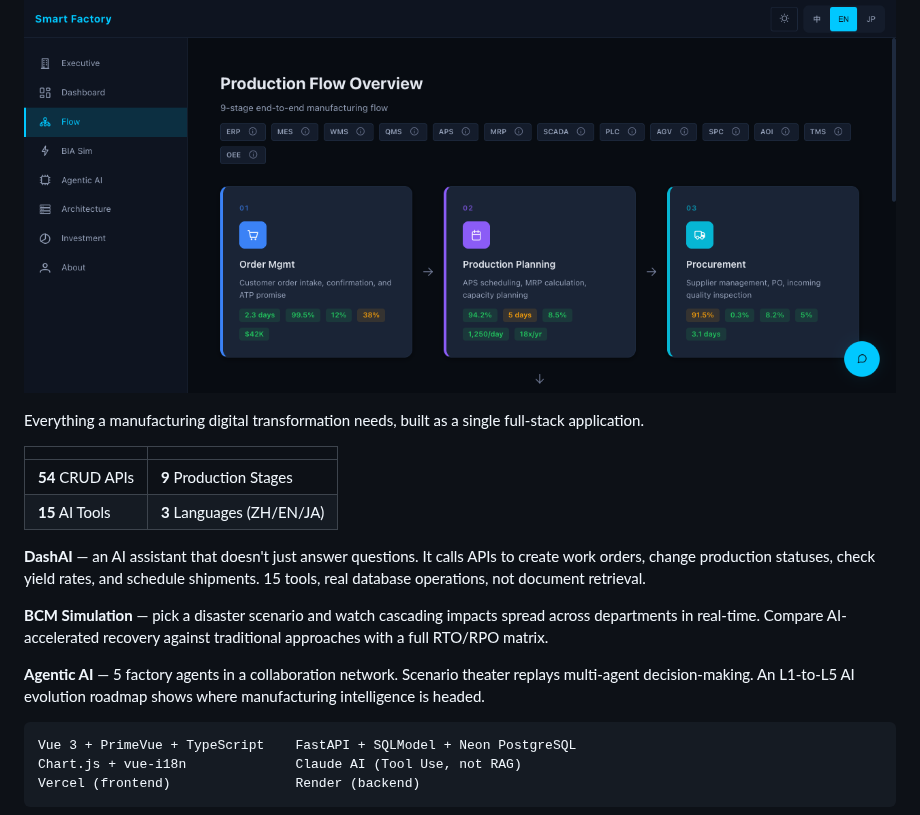
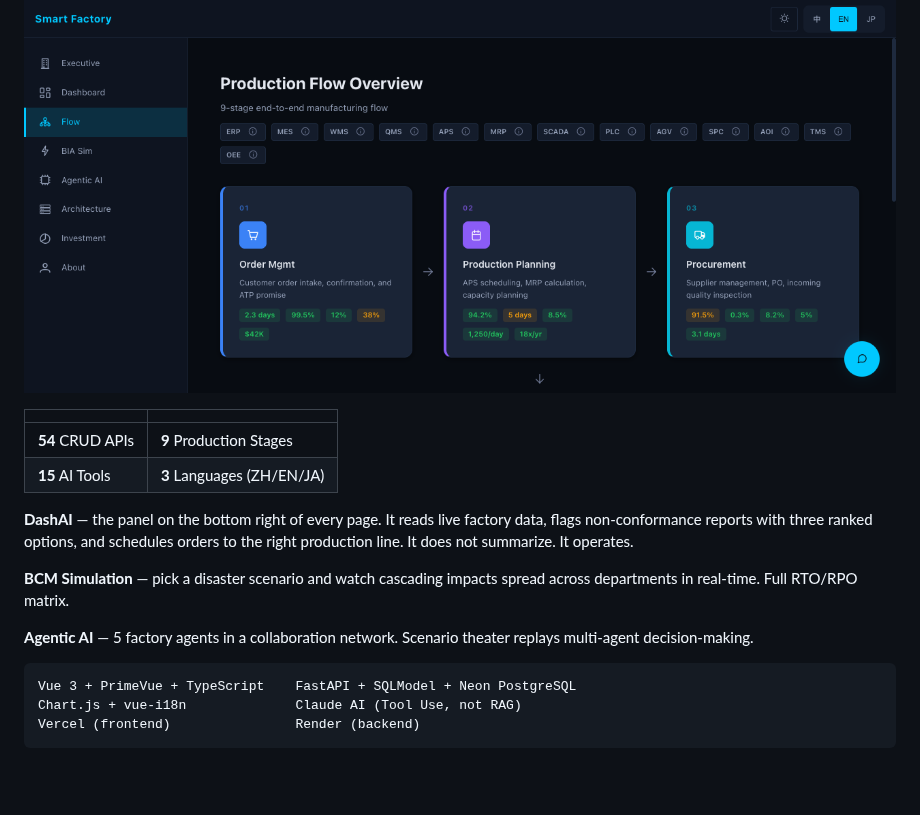
Before and after one commit to seikaikyo/seikaikyo, a Markdown page: README.md, the part around one of its changes. GitHub-like rendering; blank space fills up the shorter version.

````diff
--- a/README.md
+++ b/README.md
@@ -19,19 +17,17 @@ Over the past two and a half years, I independently delivered 30+ enterprise sys
 ![Dashboard](assets/smart-factory-dashboard.png)
 
 ![9-Stage Production Flow](assets/smart-factory-flow.png)
-
-Everything a manufacturing digital transformation needs, built as a single full-stack application.
 
 | | |
 |---|---|
 | **54** CRUD APIs | **9** Production Stages |
 | **15** AI Tools | **3** Languages (ZH/EN/JA) |
 
-**DashAI** — an AI assistant that doesn't just answer questions. It calls APIs to create work orders, change production statuses, check yield rates, and schedule shipments. 15 tools, real database operations, not document retrieval.
+**DashAI** — the panel on the bottom right of every page. It reads live factory data, flags non-conformance reports with three ranked options, and schedules orders to the right production line. It does not summarize. It operates.
 
-**BCM Simulation** — pick a disaster scenario and watch cascading impacts spread across departments in real-time. Compare AI-accelerated recovery against traditional approaches with a full RTO/RPO matrix.
+**BCM Simulation** — pick a disaster scenario and watch cascading impacts spread across departments in real-time. Full RTO/RPO matrix.
 
-**Agentic AI** — 5 factory agents in a collaboration network. Scenario theater replays multi-agent decision-making. An L1-to-L5 AI evolution roadmap shows where manufacturing intelligence is headed.
+**Agentic AI** — 5 factory agents in a collaboration network. Scenario theater replays multi-agent decision-making.
 
 ```
 Vue 3 + PrimeVue + TypeScript    FastAPI + SQLModel + Neon PostgreSQL
````
Also changed, not shown: other parts of README.md (+43 -27 lines), assets/shukuyo-compatibility.png (added), assets/shukuyo-today.png (added), 1 other file.
